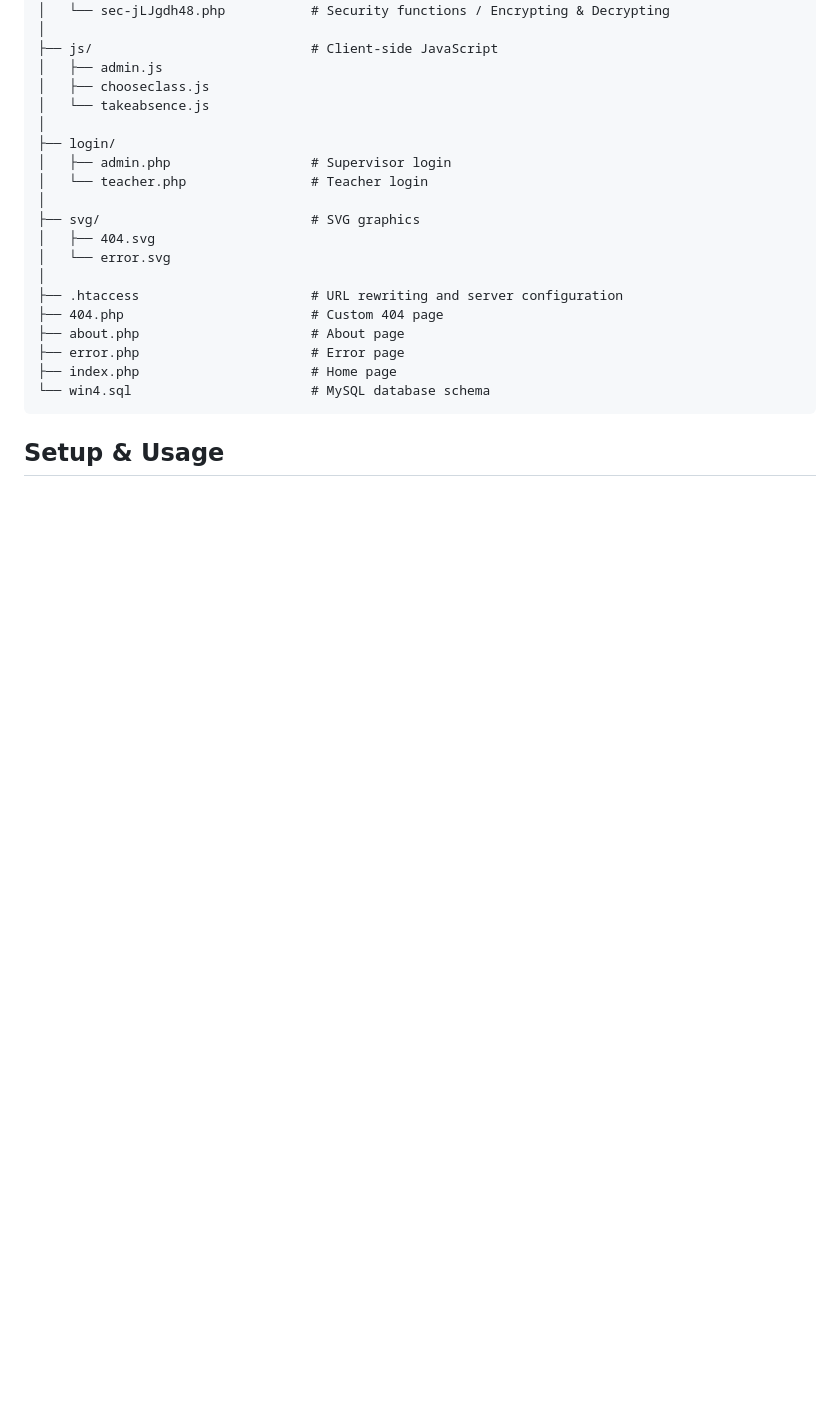
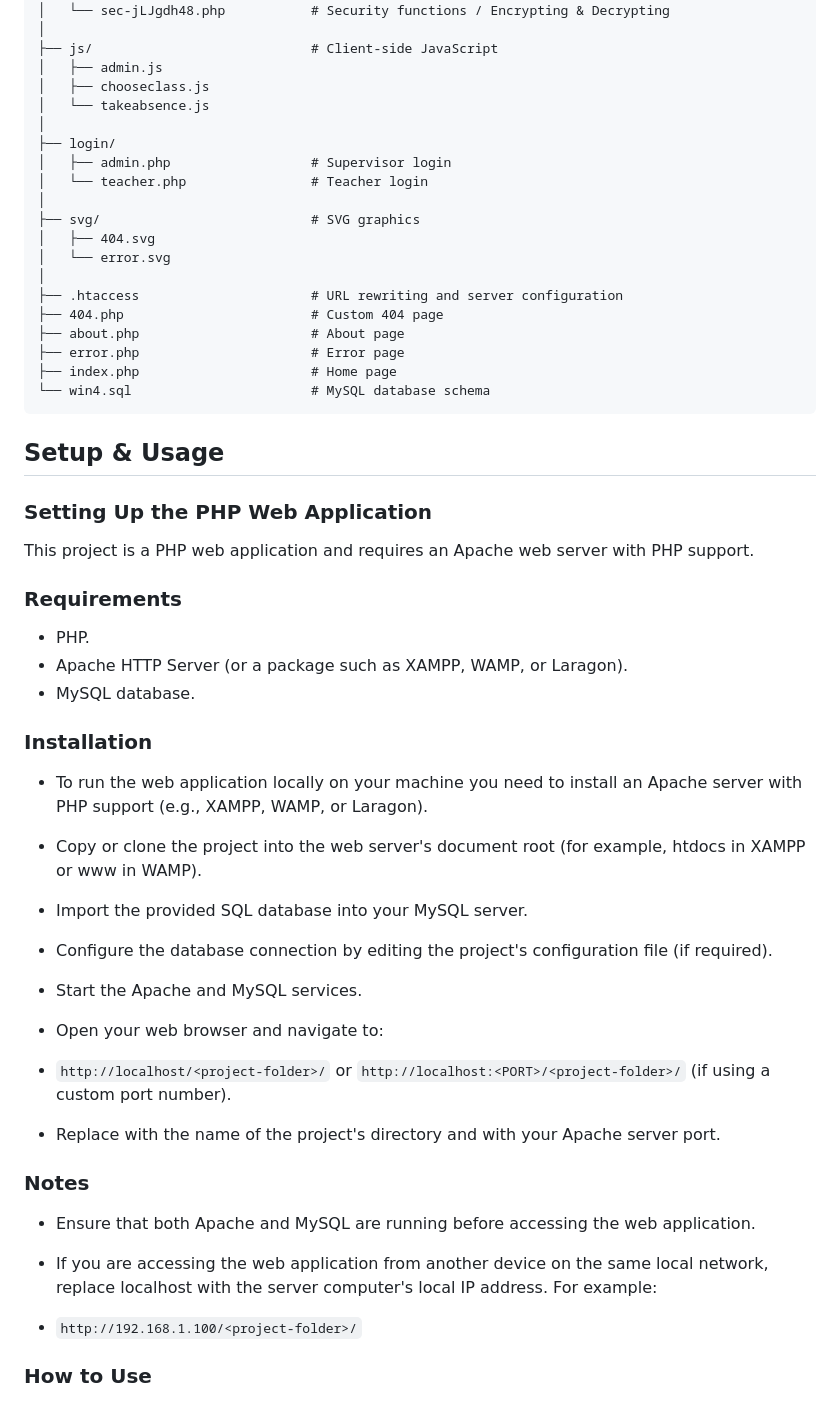
Before and after one commit to Ayman437/Recormarker, a Markdown page: README.md, the part around the change. Rendered like a GitHub page; blank space fills up the shorter version.

````diff
--- a/README.md
+++ b/README.md
@@ -62,3 +62,32 @@ Recormarker English/
 ```
 
 ## Setup & Usage
+
+### Setting Up the PHP Web Application
+This project is a PHP web application and requires an Apache web server with PHP support.
+
+### Requirements
+- PHP.
+- Apache HTTP Server (or a package such as XAMPP, WAMP, or Laragon).
+- MySQL database.
+
+### Installation
+- To run the web application locally on your machine you need to install an Apache server with PHP support (e.g., XAMPP, WAMP, or Laragon).
+- Copy or clone the project into the web server's document root (for example, htdocs in XAMPP or www in WAMP).
+- Import the provided SQL database into your MySQL server.
+- Configure the database connection by editing the project's configuration file (if required).
+- Start the Apache and MySQL services.
+
+- Open your web browser and navigate to:
+
+- `http://localhost/<project-folder>/` or `http://localhost:<PORT>/<project-folder>/` (if using a custom port number).
+
+- Replace <project-folder> with the name of the project's directory and <PORT> with your Apache server port.
+
+### Notes
+- Ensure that both Apache and MySQL are running before accessing the web application.
+- If you are accessing the web application from another device on the same local network, replace localhost with the server computer's local IP address. For example:
+
+- `http://192.168.1.100/<project-folder>/`
+
+### How to Use
````
